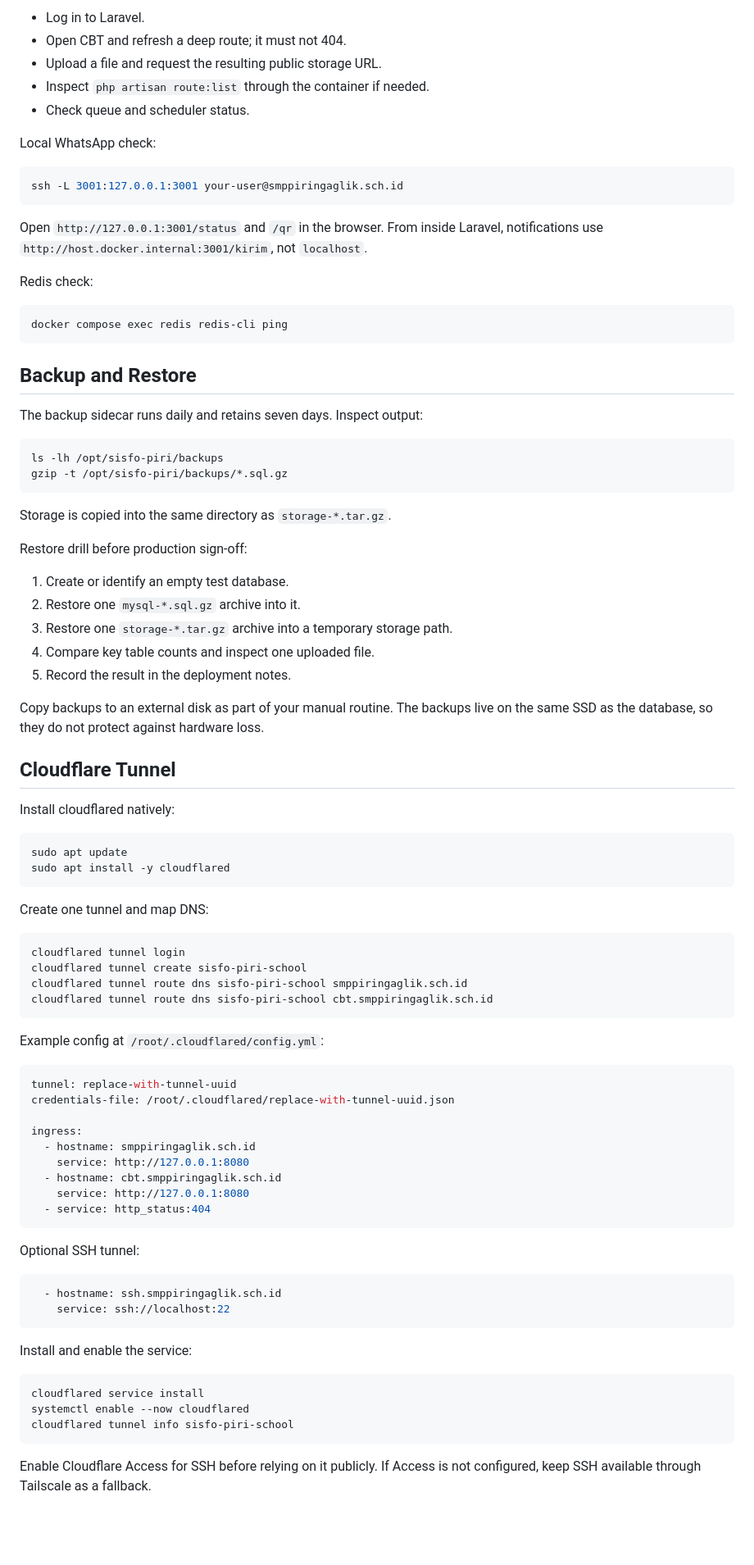
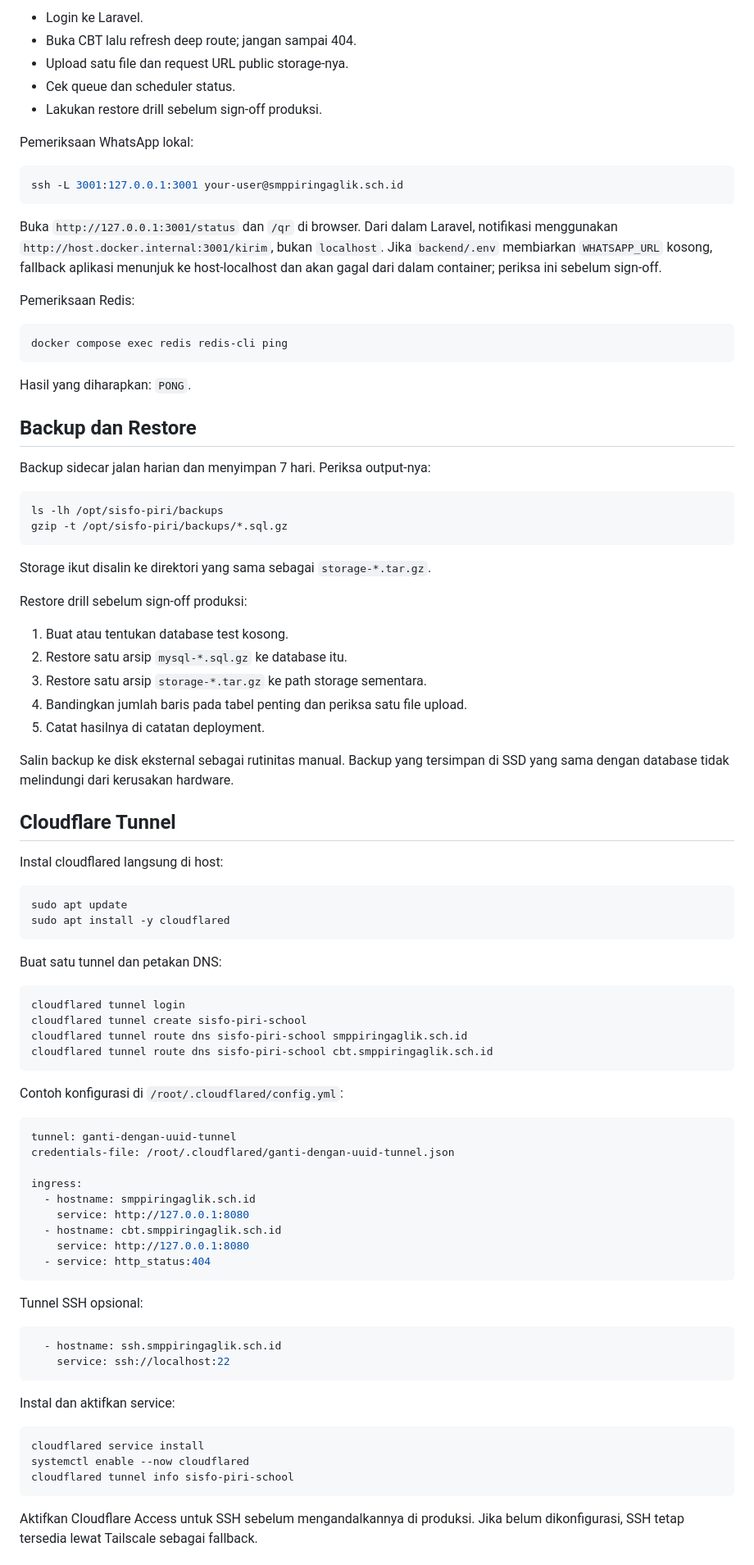
Before and after one commit to NiceCode9/sisfo-piri, a Markdown page: docs/deploy-docker-cloudflare.md, the part around one of its changes. Shown at 82% size. GitHub-like rendering; blank space fills up the shorter version.

Commit message:
docs: localize deployment guide to Indonesian

````diff
--- a/docs/deploy-docker-cloudflare.md
+++ b/docs/deploy-docker-cloudflare.md
@@ -178,55 +179,57 @@ Application checks:
 
-- Log in to Laravel.
-- Open CBT and refresh a deep route; it must not 404.
-- Upload a file and request the resulting public storage URL.
-- Inspect `php artisan route:list` through the container if needed.
-- Check queue and scheduler status.
+- Login ke Laravel.
+- Buka CBT lalu refresh deep route; jangan sampai 404.
+- Upload satu file dan request URL public storage-nya.
+- Cek queue dan scheduler status.
+- Lakukan restore drill sebelum sign-off produksi.
 
-Local WhatsApp check:
+Pemeriksaan WhatsApp lokal:
 
 ```bash
 ssh -L 3001:127.0.0.1:3001 your-user@smppiringaglik.sch.id
 ```
 
-Open `http://127.0.0.1:3001/status` and `/qr` in the browser. From inside Laravel, notifications use `http://host.docker.internal:3001/kirim`, not `localhost`.
+Buka `http://127.0.0.1:3001/status` dan `/qr` di browser. Dari dalam Laravel, notifikasi menggunakan `http://host.docker.internal:3001/kirim`, bukan `localhost`. Jika `backend/.env` membiarkan `WHATSAPP_URL` kosong, fallback aplikasi menunjuk ke host-localhost dan akan gagal dari dalam container; periksa ini sebelum sign-off.
 
-Redis check:
+Pemeriksaan Redis:
 
 ```bash
 docker compose exec redis redis-cli ping
 ```
 
-## Backup and Restore
+Hasil yang diharapkan: `PONG`.
 
-The backup sidecar runs daily and retains seven days. Inspect output:
+## Backup dan Restore
+
+Backup sidecar jalan harian dan menyimpan 7 hari. Periksa output-nya:
 
 ```bash
 ls -lh /opt/sisfo-piri/backups
 gzip -t /opt/sisfo-piri/backups/*.sql.gz
 ```
 
-Storage is copied into the same directory as `storage-*.tar.gz`.
+Storage ikut disalin ke direktori yang sama sebagai `storage-*.tar.gz`.
 
-Restore drill before production sign-off:
+Restore drill sebelum sign-off produksi:
 
-1. Create or identify an empty test database.
-2. Restore one `mysql-*.sql.gz` archive into it.
-3. Restore one `storage-*.tar.gz` archive into a temporary storage path.
-4. Compare key table counts and inspect one uploaded file.
-5. Record the result in the deployment notes.
+1. Buat atau tentukan database test kosong.
+2. Restore satu arsip `mysql-*.sql.gz` ke database itu.
+3. Restore satu arsip `storage-*.tar.gz` ke path storage sementara.
+4. Bandingkan jumlah baris pada tabel penting dan periksa satu file upload.
+5. Catat hasilnya di catatan deployment.
 
-Copy backups to an external disk as part of your manual routine. The backups live on the same SSD as the database, so they do not protect against hardware loss.
+Salin backup ke disk eksternal sebagai rutinitas manual. Backup yang tersimpan di SSD yang sama dengan database tidak melindungi dari kerusakan hardware.
 
 ## Cloudflare Tunnel
 
-Install cloudflared natively:
+Instal cloudflared langsung di host:
 
 ```bash
 sudo apt update
 sudo apt install -y cloudflared
 ```
 
-Create one tunnel and map DNS:
+Buat satu tunnel dan petakan DNS:
 
 ```bash
 cloudflared tunnel login
@@ -235,11 +238,11 @@ cloudflared tunnel route dns sisfo-piri-school smppiringaglik.sch.id
 cloudflared tunnel route dns sisfo-piri-school cbt.smppiringaglik.sch.id
 ```
 
-Example config at `/root/.cloudflared/config.yml`:
+Contoh konfigurasi di `/root/.cloudflared/config.yml`:
 
 ```yaml
-tunnel: replace-with-tunnel-uuid
-credentials-file: /root/.cloudflared/replace-with-tunnel-uuid.json
+tunnel: ganti-dengan-uuid-tunnel
+credentials-file: /root/.cloudflared/ganti-dengan-uuid-tunnel.json
 
 ingress:
   - hostname: smppiringaglik.sch.id
@@ -249,14 +252,14 @@ ingress:
   - service: http_status:404
 ```
 
-Optional SSH tunnel:
+Tunnel SSH opsional:
 
 ```yaml
   - hostname: ssh.smppiringaglik.sch.id
     service: ssh://localhost:22
 ```
 
-Install and enable the service:
+Instal dan aktifkan service:
 
 ```bash
 cloudflared service install
@@ -264,5 +267,5 @@ systemctl enable --now cloudflared
 cloudflared tunnel info sisfo-piri-school
 ```
 
-Enable Cloudflare Access for SSH before relying on it publicly. If Access is not configured, keep SSH available through Tailscale as a fallback.
+Aktifkan Cloudflare Access untuk SSH sebelum mengandalkannya di produksi. Jika belum dikonfigurasi, SSH tetap tersedia lewat Tailscale sebagai fallback.
 
````
Also changed, not shown: other parts of docs/deploy-docker-cloudflare.md (+56 -55 lines).
